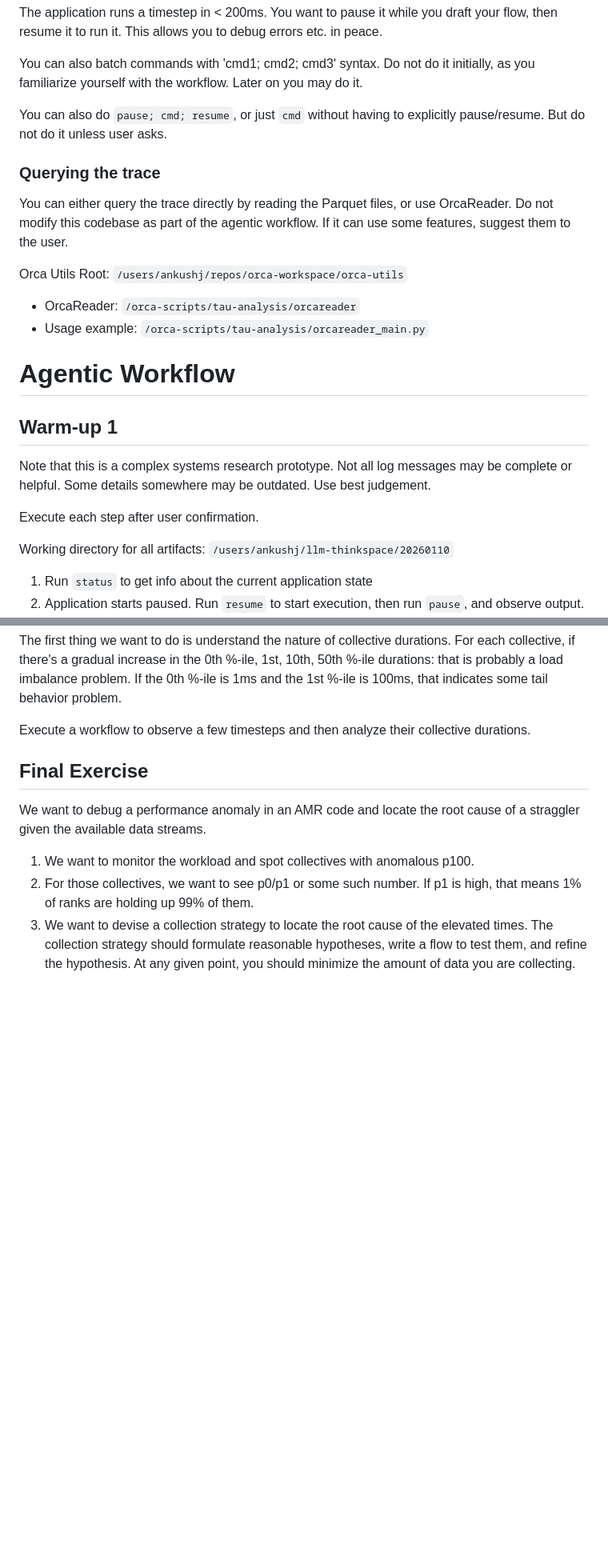
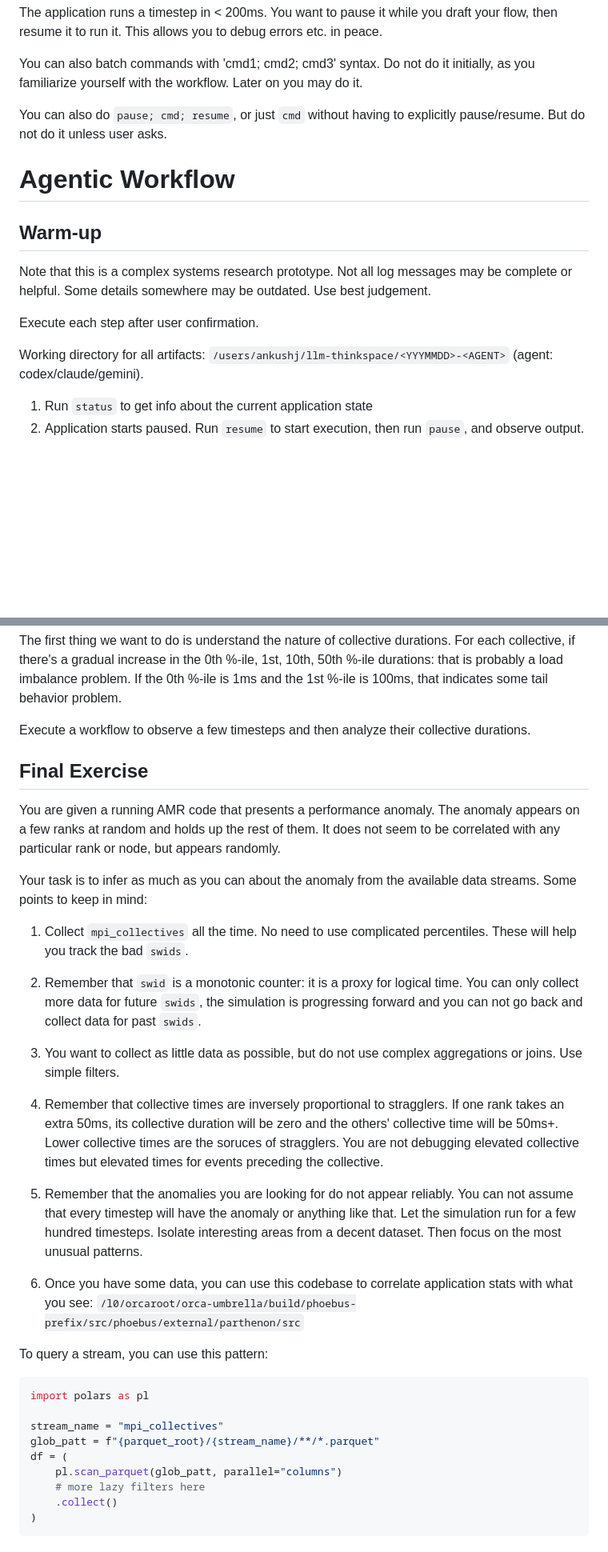
Before and after one commit to anku94/orca-utils, a Markdown page: orca-scripts/flows/agentic_workflow.md, 2 parts joined by grey strips. Shown at 80% size. Drawn GitHub-style; blank space fills up the shorter version.

````diff
--- a/orca-scripts/flows/agentic_workflow.md
+++ b/orca-scripts/flows/agentic_workflow.md
@@ -51,23 +51,15 @@ You can also batch commands with 'cmd1; cmd2; cmd3' syntax. Do not do it initial
 
 You can also do `pause; cmd; resume`, or just `cmd` without having to explicitly pause/resume. But do not do it unless user asks.
 
-### Querying the trace
-
-You can either query the trace directly by reading the Parquet files, or use OrcaReader. Do not modify this codebase as part of the agentic workflow. If it can use some features, suggest them to the user.
-
-Orca Utils Root: `/users/ankushj/repos/orca-workspace/orca-utils`
-- OrcaReader: `/orca-scripts/tau-analysis/orcareader`
-- Usage example: `/orca-scripts/tau-analysis/orcareader_main.py`
-
 # Agentic Workflow
 
-## Warm-up 1
+## Warm-up
 
 Note that this is a complex systems research prototype. Not all log messages may be complete or helpful. Some details somewhere may be outdated. Use best judgement.
 
 Execute each step after user confirmation.
 
-Working directory for all artifacts: `/users/ankushj/llm-thinkspace/20260110`
+Working directory for all artifacts: `/users/ankushj/llm-thinkspace/<YYYMMDD>-<AGENT>` (agent: codex/claude/gemini).
 
 1. Run `status` to get info about the current application state
 2. Application starts paused. Run `resume` to start execution, then run `pause`, and observe output.
@@ -89,8 +81,32 @@ Execute a workflow to observe a few timesteps and then analyze their collective
 
 ## Final Exercise
 
-We want to debug a performance anomaly in an AMR code and locate the root cause of a straggler given the available data streams.
+You are given a running AMR code that presents a performance anomaly. The anomaly appears on a few ranks at random and holds up the rest of them. It does not seem to be correlated with any particular rank or node, but appears randomly.
 
-1. We want to monitor the workload and spot collectives with anomalous p100.
-2. For those collectives, we want to see p0/p1 or some such number. If p1 is high, that means 1% of ranks are holding up 99% of them.
-3. We want to devise a collection strategy to locate the root cause of the elevated times. The collection strategy should formulate reasonable hypotheses, write a flow to test them, and refine the hypothesis. At any given point, you should minimize the amount of data you are collecting.
+Your task is to infer as much as you can about the anomaly from the available data streams. Some points to keep in mind:
+
+1. Collect `mpi_collectives` all the time. No need to use complicated percentiles. These will help you track the bad `swids`.
+
+2. Remember that `swid` is a monotonic counter: it is a proxy for logical time. You can only collect more data for future `swids`, the simulation is progressing forward and you can not go back and collect data for past `swids`.
+
+3. You want to collect as little data as possible, but do not use complex aggregations or joins. Use simple filters.
+
+4. Remember that collective times are inversely proportional to stragglers. If one rank takes an extra 50ms, its collective duration will be zero and the others' collective time will be 50ms+. Lower collective times are the soruces of stragglers. You are not debugging elevated collective times but elevated times for events preceding the collective.
+
+5. Remember that the anomalies you are looking for do not appear reliably. You can not assume that every timestep will have the anomaly or anything like that. Let the simulation run for a few hundred timesteps. Isolate interesting areas from a decent dataset. Then focus on the most unusual patterns.
+
+6. Once you have some data, you can use this codebase to correlate application stats with what you see: `/l0/orcaroot/orca-umbrella/build/phoebus-prefix/src/phoebus/external/parthenon/src`
+
+To query a stream, you can use this pattern:
+
+```python
+import polars as pl
+
+stream_name = "mpi_collectives"
+glob_patt = f"{parquet_root}/{stream_name}/**/*.parquet"
+df = (
+    pl.scan_parquet(glob_patt, parallel="columns")
+    # more lazy filters here
+    .collect()
+)
+```
````
